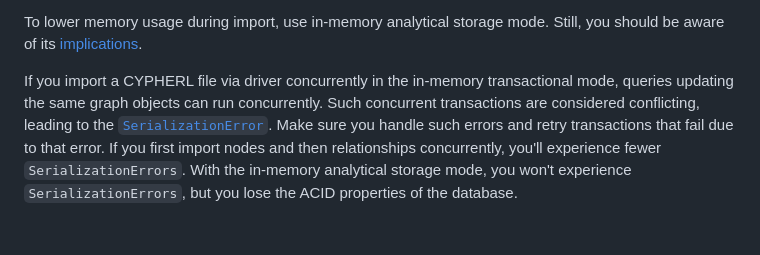
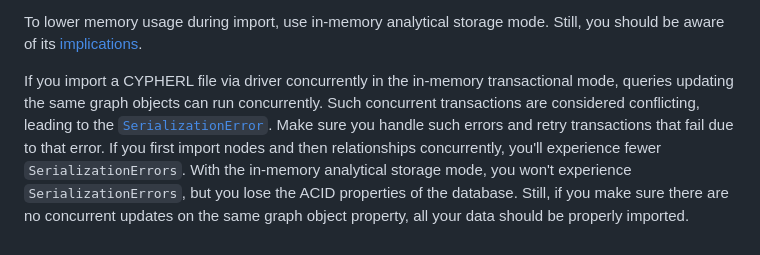
Before and after one commit to memgraph/best-practices, a Markdown page: import/cypher/README.md, the part around the change. GitHub-like rendering.

```diff
--- a/import/cypher/README.md
+++ b/import/cypher/README.md
@@ -109,4 +109,4 @@ If you converted the exported files into separate CYPHERL files, make sure to im
 
 To lower memory usage during import, use in-memory analytical storage mode. Still, you should be aware of its [implications](https://memgraph.com/docs/fundamentals/storage-memory-usage#implications).
 
-If you import a CYPHERL file via driver concurrently in the in-memory transactional mode, queries updating the same graph objects can run concurrently. Such concurrent transactions are considered conflicting, leading to the [`SerializationError`](https://memgraph.com/docs/help-center/errors/serialization). Make sure you handle such errors and retry transactions that fail due to that error. If you first import nodes and then relationships concurrently, you'll experience fewer `SerializationErrors`. With the in-memory analytical storage mode, you won't experience `SerializationErrors`, but you lose the ACID properties of the database.
+If you import a CYPHERL file via driver concurrently in the in-memory transactional mode, queries updating the same graph objects can run concurrently. Such concurrent transactions are considered conflicting, leading to the [`SerializationError`](https://memgraph.com/docs/help-center/errors/serialization). Make sure you handle such errors and retry transactions that fail due to that error. If you first import nodes and then relationships concurrently, you'll experience fewer `SerializationErrors`. With the in-memory analytical storage mode, you won't experience `SerializationErrors`, but you lose the ACID properties of the database. Still, if you make sure there are no concurrent updates on the same graph object property, all your data should be properly imported.
```
